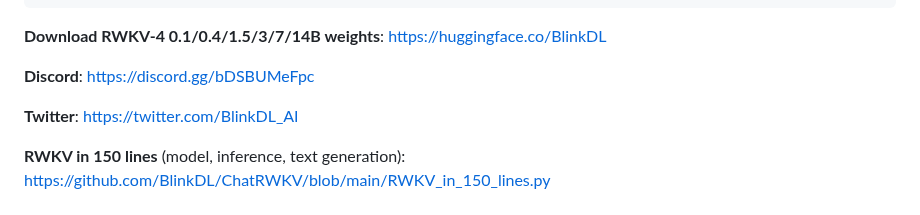
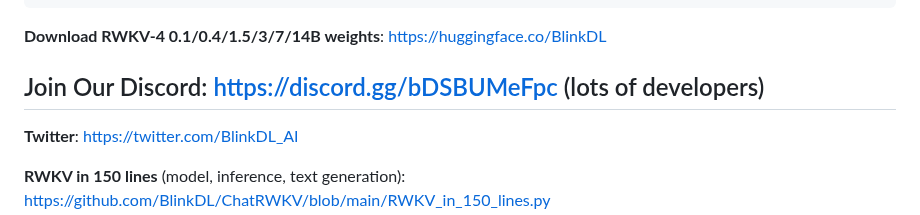
Before and after one commit to BlinkDL/RWKV-LM, a Markdown page: README.md, the part around the change. Drawn GitHub-style.

```diff
--- a/README.md
+++ b/README.md
@@ -24,7 +24,7 @@ print(out.detach().cpu().numpy())                   # same result as above
 
 **Download RWKV-4 0.1/0.4/1.5/3/7/14B weights**: https://huggingface.co/BlinkDL
 
-**Discord**: https://discord.gg/bDSBUMeFpc
+## Join Our Discord: https://discord.gg/bDSBUMeFpc (lots of developers)
 
 **Twitter**: https://twitter.com/BlinkDL_AI
 
```
